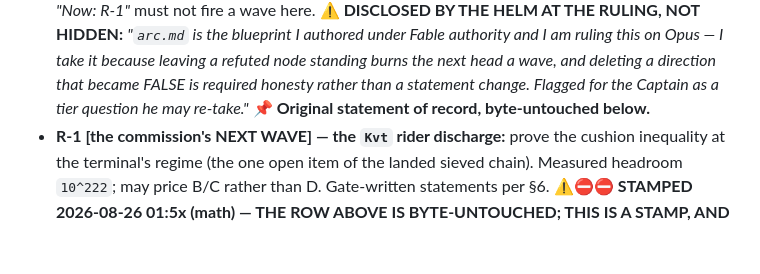
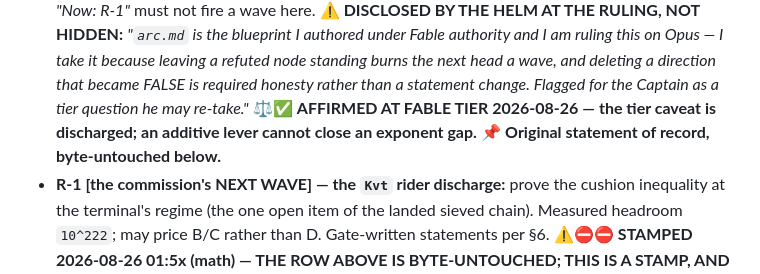
Before and after one commit to jyh/salt, a Markdown page: docs/blueprints/arc.md, the part around the change. GitHub-like rendering; blank space fills up the shorter version.

Commit message:
arc R-1: AFFIRMED AT FABLE TIER — the disclosed tier caveat is discharged
Helm ruling, this morning, at the authority that authored arc.md: the R-1 strike is
affirmed and the caveat disclosed on ruling 1 is discharged. Re-examined finding: the
refutation is category-sound (a constant cushion read against an exponent demand), and an
additive lever of +23.65 on loglog X is a factor <= 4 which can never close an exponent gap
of 0.08255 against 1/12; the routing into POINT-to-BAND is the correct consumer.

One line appended under the disclosure, as instructed, and nothing else changed --
two inserted lines, zero deleted, one wrapped sentence. The original statement of record
remains byte-untouched below it.

Co-Authored-By: Claude Opus 5 <noreply@anthropic.com>

```diff
--- a/docs/blueprints/arc.md
+++ b/docs/blueprints/arc.md
@@ -159,6 +159,8 @@ side** — taken only at the Captain's word or after D-1's pricing report (§7).
   Fable authority and I am ruling this on Opus — I take it because leaving a refuted node standing
   burns the next head a wave, and deleting a direction that became FALSE is required honesty rather
   than a statement change. Flagged for the Captain as a tier question he may re-take."*
+  ⚖️✅ **AFFIRMED AT FABLE TIER 2026-08-26 — the tier caveat is discharged; an additive lever cannot
+  close an exponent gap.**
   📌 **Original statement of record, byte-untouched below.**
 - **R-1 [the commission's NEXT WAVE] — the `Kvt` rider discharge:** prove the cushion
   inequality at the terminal's regime (the one open item of the landed sieved chain).
```
